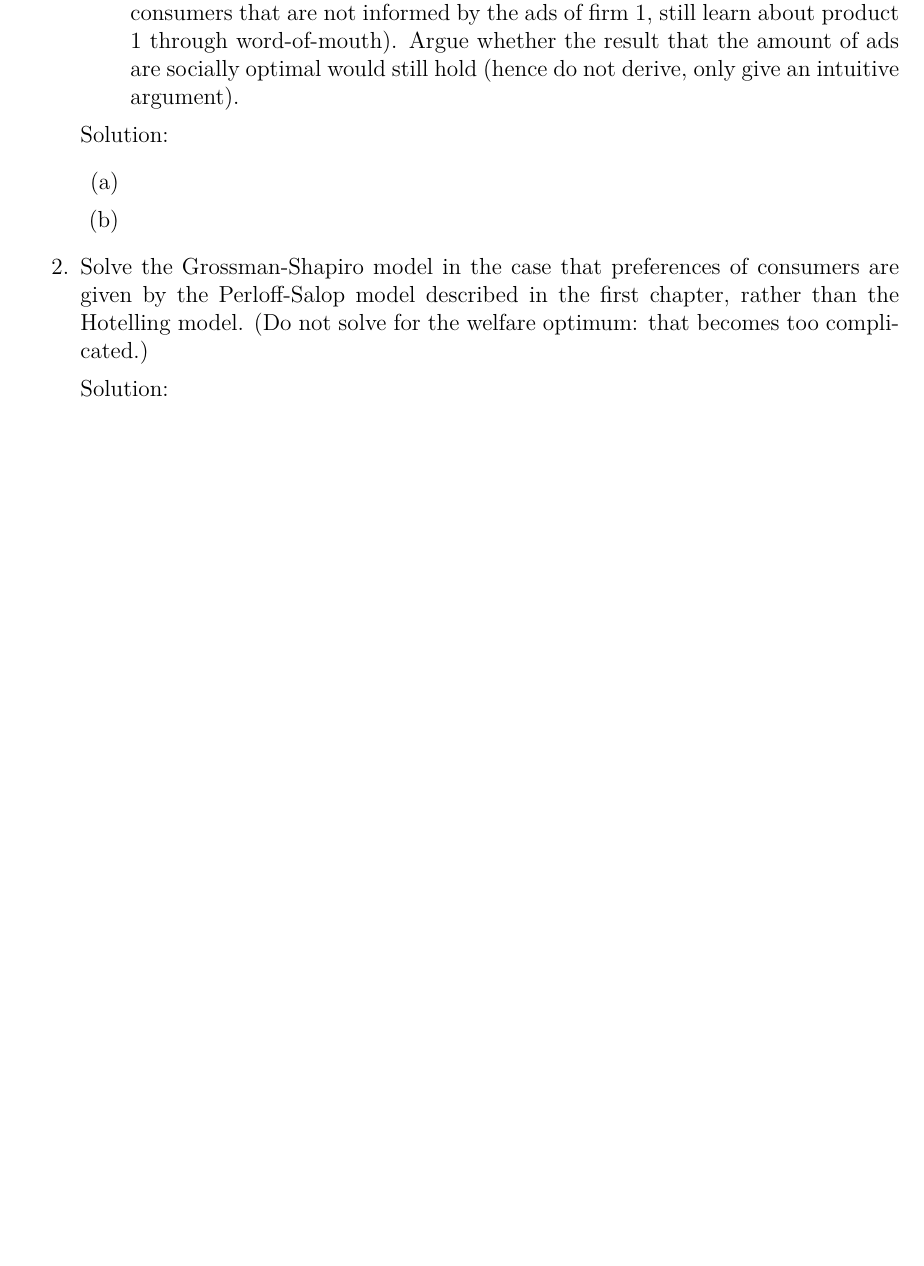
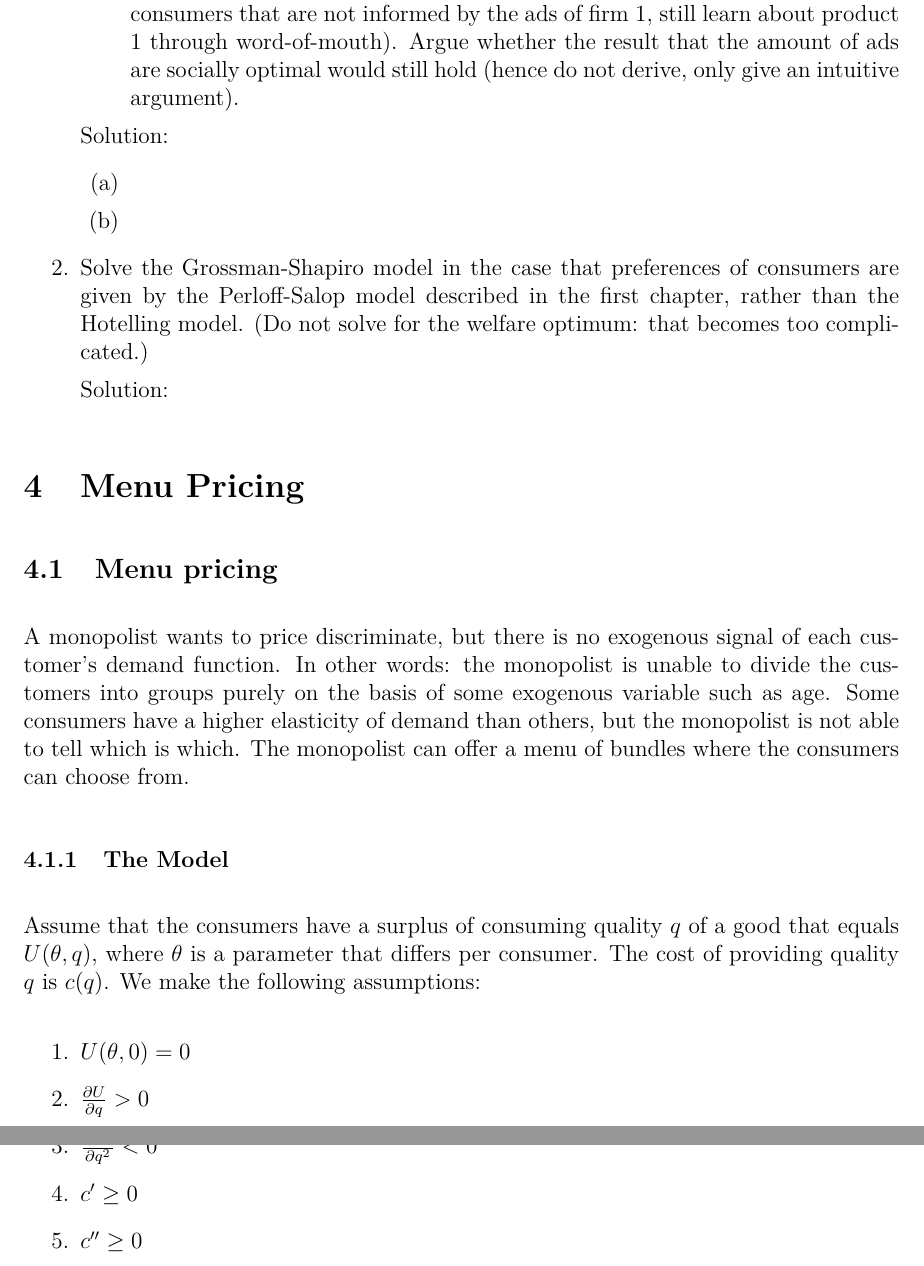
Before and after one commit to koen1859/GCM, a LaTeX document (main.tex, which reads sections/Menu_Pricing/Menu_Pricing.tex, sections/Menu_Pricing/Menu_pricing.tex, setup/headers.tex): part of page 24 of 24 before the commit and two parts of pages 25 and 26 of 26 after it, the two joined at a grey line, cut so that both start at the same text, the shorter picture padded with empty space. Compiled offline with pdfLaTeX.

Commit message:
more sols

```diff
--- /dev/null
+++ b/sections/Menu_Pricing/Menu_Pricing.tex
@@ -0,0 +1,2 @@
+\section{Menu Pricing}
+\input{sections/Menu_Pricing/Menu_pricing.tex}
--- /dev/null
+++ b/sections/Menu_Pricing/Menu_pricing.tex
@@ -0,0 +1,18 @@
+\subsection{Menu pricing}
+A monopolist wants to price discriminate, but there is no exogenous signal
+of each customer's demand function. In other words: the monopolist is unable
+to divide the customers into groups purely on the basis of some exogenous variable
+such as age. Some consumers have a higher elasticity of demand than others, but the monopolist
+is not able to tell which is which. The monopolist can offer a menu of bundles
+where the consumers can choose from.
+\subsubsection{The Model}
+Assume that the consumers have a surplus of consuming quality $q$ of a good that
+equals $U(\theta, q)$, where $\theta$ is a parameter that differs per consumer.
+The cost of providing quality $q$  is $c(q)$. We make the following assumptions:
+\begin{enumerate}
+	\item $U(\theta,0)=0$
+	\item $\pder{U}{q}>0$
+	\item $\spder{U}{q}<0$
+	\item $c'\geq0$
+	\item $c''\geq0$
+\end{enumerate}
--- a/setup/headers.tex
+++ b/setup/headers.tex
@@ -23,6 +23,7 @@
 \newcommand{\sbr}[1]{\left[#1\right]}
 \newcommand{\cbr}[1]{\left\{#1\right\}}
 \newcommand{\pder}[2]{\frac{\partial #1}{\partial #2}}
+\newcommand{\spder}[2]{\frac{\partial^2 #1}{\partial #2^2}}
 \newcommand{\der}[2]{\frac{\d #1}{\d #2}}
 \newcommand{\ehat}{\hat\epsilon}
 \newcommand{\N}[1]{\mathcal{N}\left(#1\right)}
```
Also changed, not shown: main.tex (+1 -0 lines), sections/Consumer_Search/Exercises.tex (+34 -1 lines), main.pdf (added).
